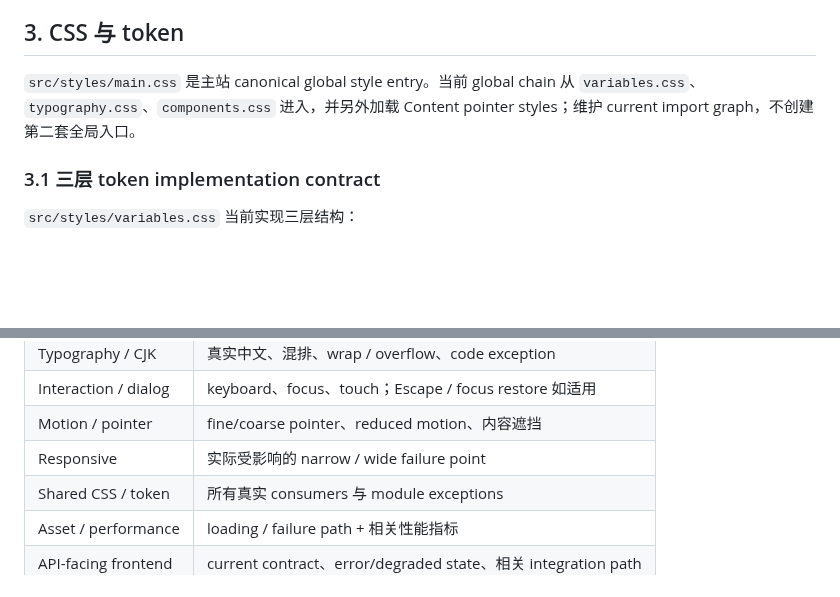
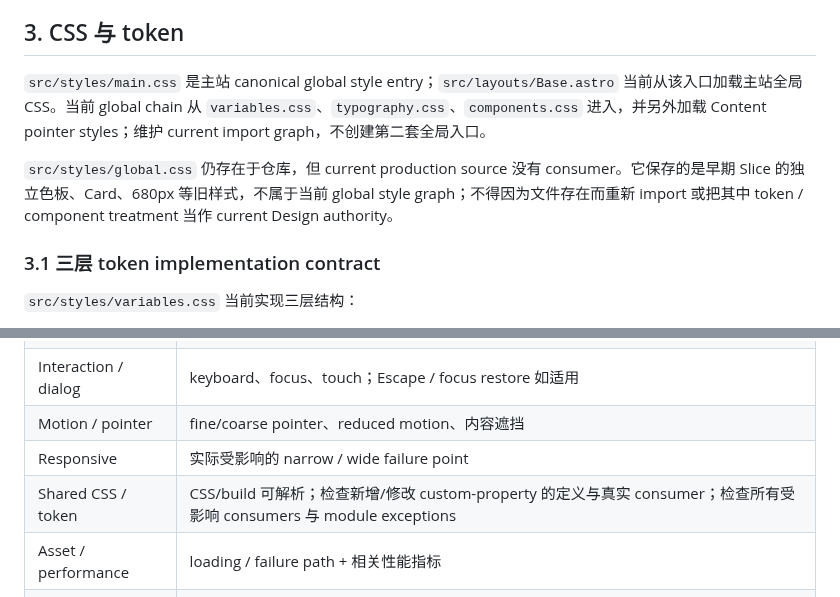
Before and after one commit to muxia51821/catstarry.xyz, a Markdown page: docs/agents/frontend-rules.md, 2 parts joined by grey strips. Rendered like a GitHub page; blank space fills up the shorter version.

Commit message:
docs: preserve CSS legacy boundary

```diff
--- a/docs/agents/frontend-rules.md
+++ b/docs/agents/frontend-rules.md
@@ -38,7 +38,9 @@ Pointer enhancement 只在合适的 fine-pointer 环境启用，并尊重 `prefe
 
 ## 3. CSS 与 token
 
-`src/styles/main.css` 是主站 canonical global style entry。当前 global chain 从 `variables.css`、`typography.css`、`components.css` 进入，并另外加载 Content pointer styles；维护 current import graph，不创建第二套全局入口。
+`src/styles/main.css` 是主站 canonical global style entry；`src/layouts/Base.astro` 当前从该入口加载主站全局 CSS。当前 global chain 从 `variables.css`、`typography.css`、`components.css` 进入，并另外加载 Content pointer styles；维护 current import graph，不创建第二套全局入口。
+
+`src/styles/global.css` 仍存在于仓库，但 current production source 没有 consumer。它保存的是早期 Slice 的独立色板、Card、680px 等旧样式，不属于当前 global style graph；不得因为文件存在而重新 import 或把其中 token / component treatment 当作 current Design authority。
 
 ### 3.1 三层 token implementation contract
 
@@ -144,7 +146,7 @@ Legacy generic `data-state`、`.planet.ready` 与 `.about-zone.revealed/.charged
 | Interaction / dialog | keyboard、focus、touch；Escape / focus restore 如适用 |
 | Motion / pointer | fine/coarse pointer、reduced motion、内容遮挡 |
 | Responsive | 实际受影响的 narrow / wide failure point |
-| Shared CSS / token | 所有真实 consumers 与 module exceptions |
+| Shared CSS / token | CSS/build 可解析；检查新增/修改 custom-property 的定义与真实 consumer；检查所有受影响 consumers 与 module exceptions |
 | Asset / performance | loading / failure path + 相关性能指标 |
 | API-facing frontend | current contract、error/degraded state、相关 integration path |
 
```
